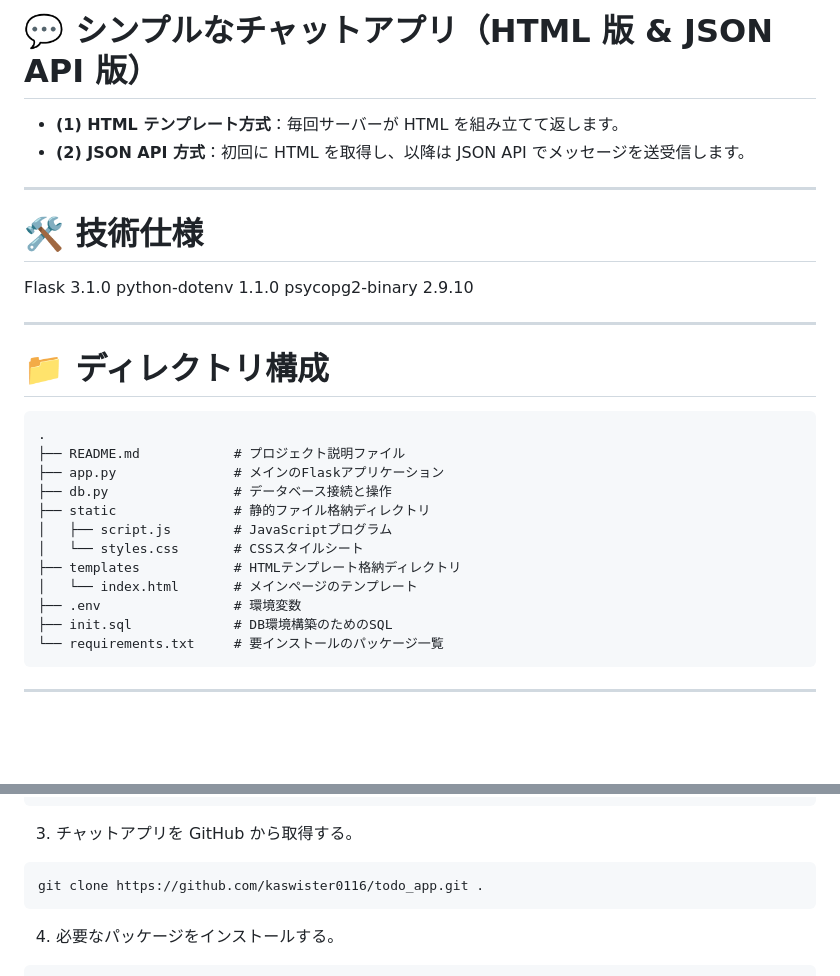
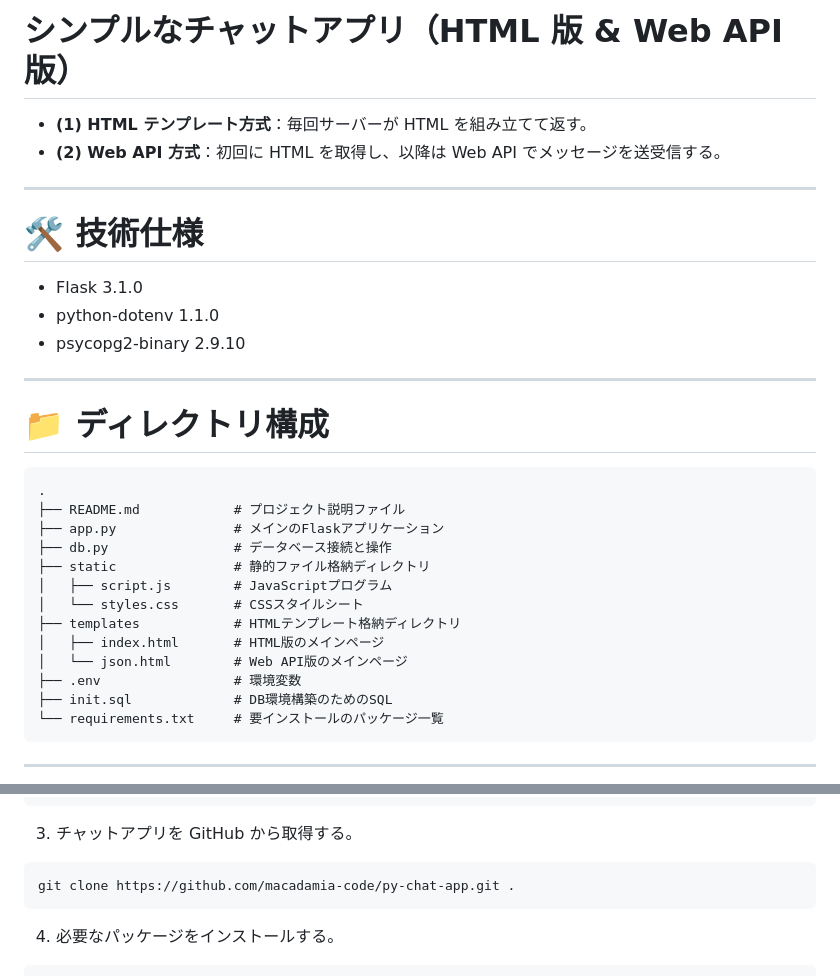
Before and after one commit to macadamia-code/py-chat-app, a Markdown page: README.md, 2 parts joined by grey strips. Drawn GitHub-style; blank space fills up the shorter version.

Commit message:
README.mdの修正

````diff
--- a/README.md
+++ b/README.md
@@ -1,15 +1,15 @@
-# 💬 シンプルなチャットアプリ（HTML 版 & JSON API 版）
+# シンプルなチャットアプリ（HTML 版 & Web API 版）
 
-- **(1) HTML テンプレート方式**：毎回サーバーが HTML を組み立てて返します。
-- **(2) JSON API 方式**：初回に HTML を取得し、以降は JSON API でメッセージを送受信します。
+- **(1) HTML テンプレート方式**：毎回サーバーが HTML を組み立てて返す。
+- **(2) Web API 方式**：初回に HTML を取得し、以降は Web API でメッセージを送受信する。
 
 ---
 
 # 🛠️ 技術仕様
 
-Flask 3.1.0
-python-dotenv 1.1.0
-psycopg2-binary 2.9.10
+- Flask 3.1.0
+- python-dotenv 1.1.0
+- psycopg2-binary 2.9.10
 
 ---
 
@@ -24,7 +24,8 @@ psycopg2-binary 2.9.10
 │   ├── script.js        # JavaScriptプログラム
 │   └── styles.css       # CSSスタイルシート
 ├── templates            # HTMLテンプレート格納ディレクトリ
-│   └── index.html       # メインページのテンプレート
+│   ├── index.html       # HTML版のメインページ
+│   └── json.html        # Web API版のメインページ
 ├── .env                 # 環境変数
 ├── init.sql             # DB環境構築のためのSQL
 └── requirements.txt     # 要インストールのパッケージ一覧
@@ -70,7 +71,7 @@ cd chat-app
 3. チャットアプリを GitHub から取得する。
 
 ```shell
-git clone https://github.com/kaswister0116/todo_app.git .
+git clone https://github.com/macadamia-code/py-chat-app.git .
 ```
 
 4. 必要なパッケージをインストールする。
````
